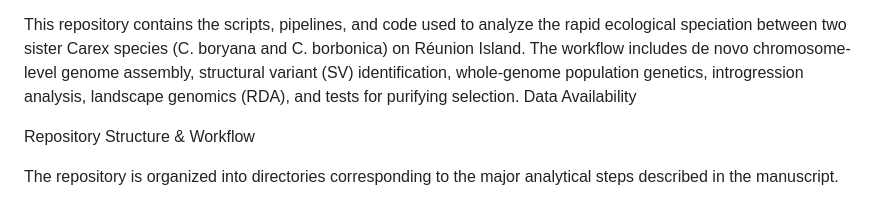
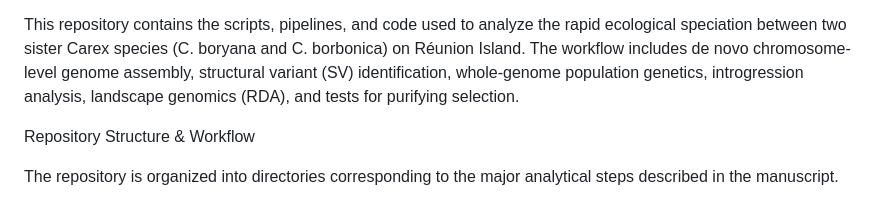
Before and after one commit to amesclir/carex-speciation-genomics, a Markdown page: README.md, the part around the change. GitHub-like rendering.

```diff
--- a/README.md
+++ b/README.md
@@ -4,7 +4,6 @@ Repository for the genomic analyses accompanying the manuscript: "Chromosomal in
 Overview
 
 This repository contains the scripts, pipelines, and code used to analyze the rapid ecological speciation between two sister Carex species (C. boryana and C. borbonica) on Réunion Island. The workflow includes de novo chromosome-level genome assembly, structural variant (SV) identification, whole-genome population genetics, introgression analysis, landscape genomics (RDA), and tests for purifying selection.
-Data Availability
 
 
 Repository Structure & Workflow
```
